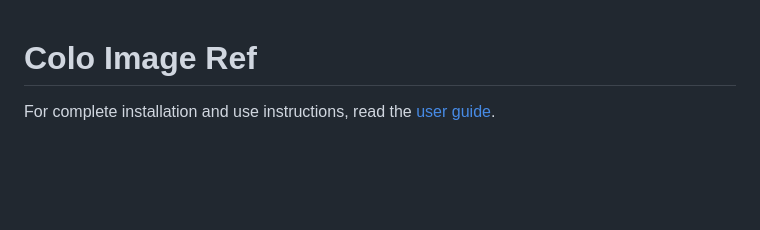
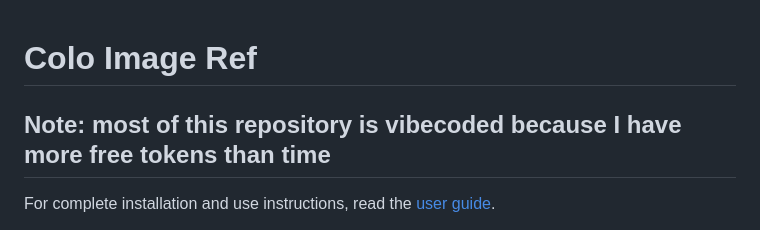
Before and after one commit to ColoBuchaG/colo-image-ref, a Markdown page: README.md, the part around the change. Drawn GitHub-style; blank space fills up the shorter version.

```diff
--- a/README.md
+++ b/README.md
@@ -1,4 +1,6 @@
 # Colo Image Ref
+## Note: most of this repository is vibecoded because I have more free tokens than time
+
 
 For complete installation and use instructions, read the
 [user guide](USER-GUIDE.md).
```
